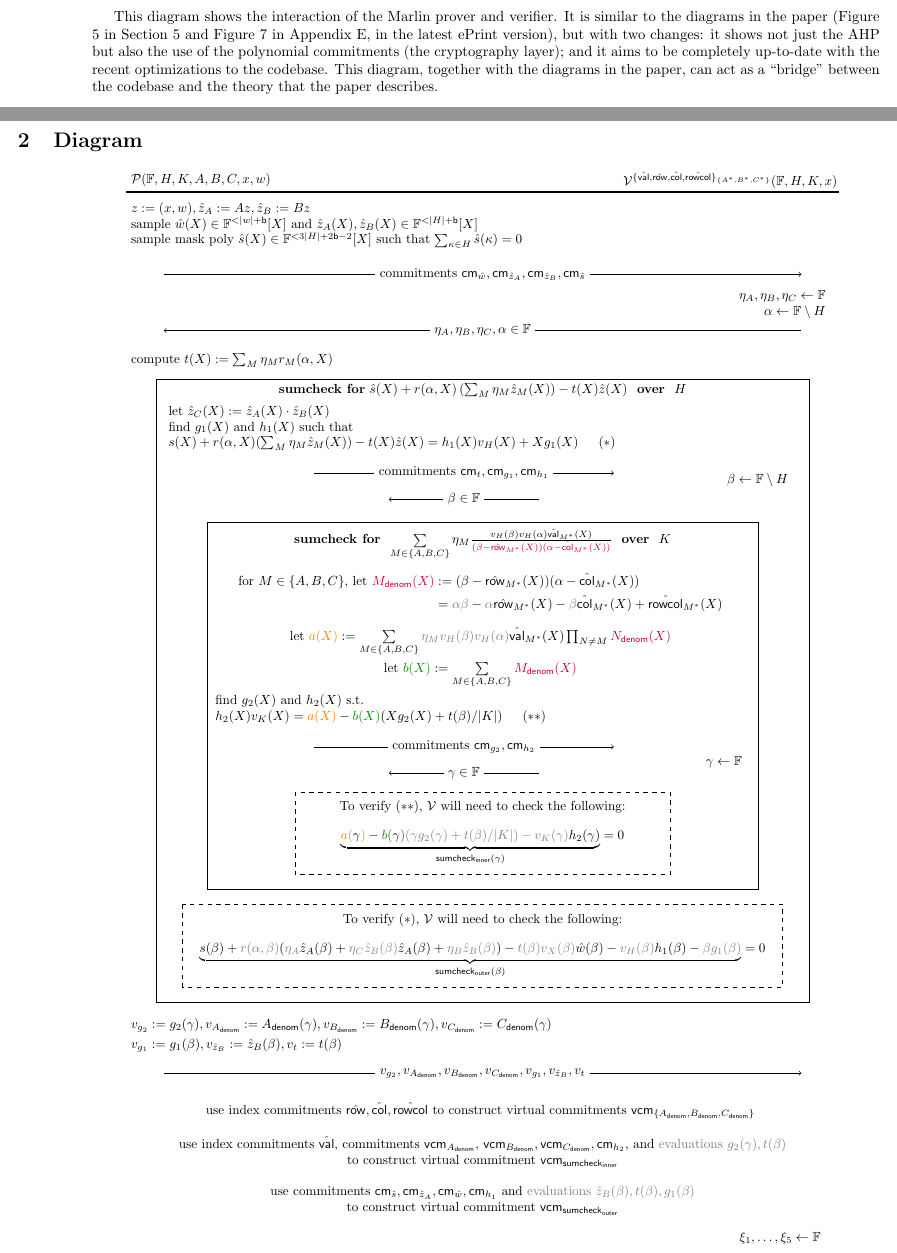
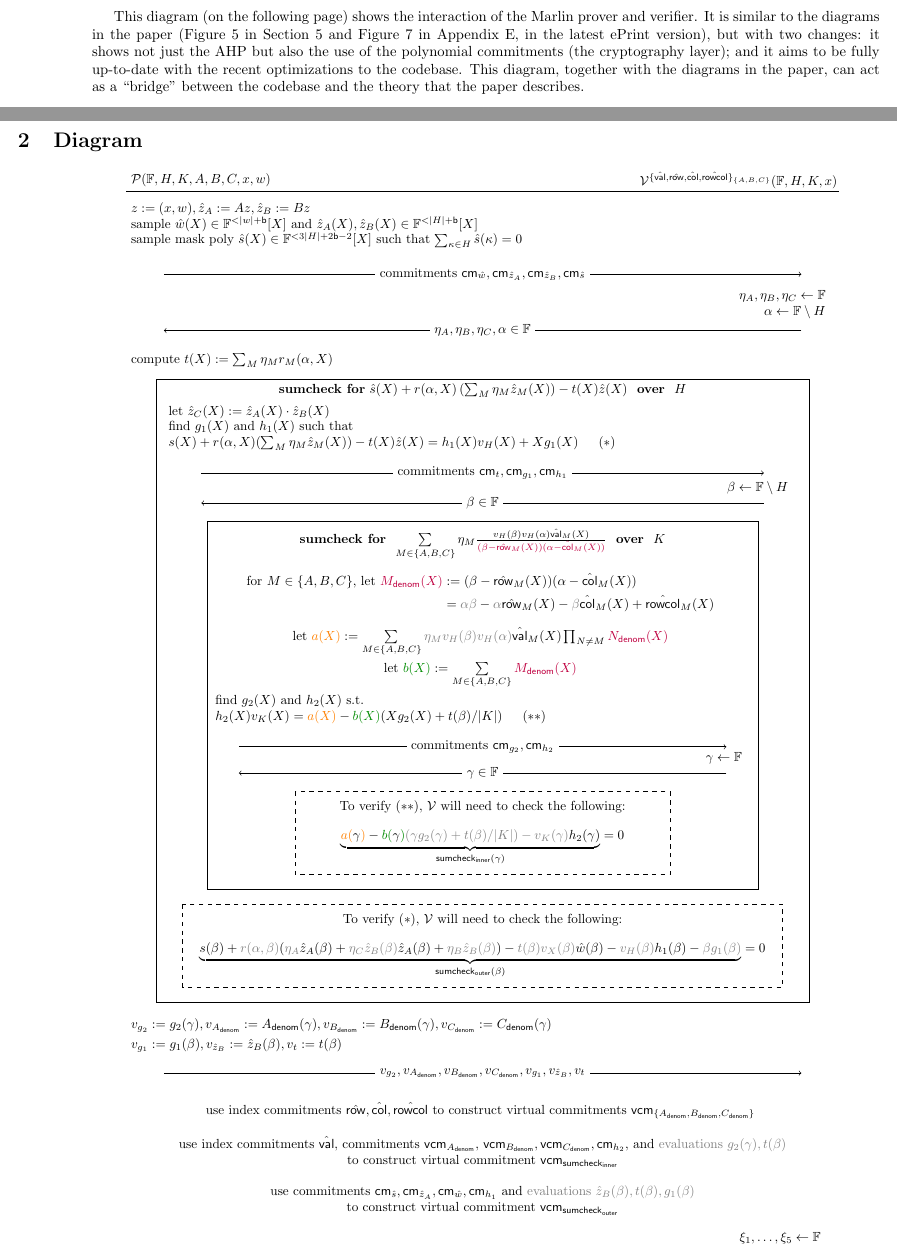
Before and after one commit to arkworks-rs/marlin, a LaTeX document (diagram/diagram.tex): two parts of pages 1 and 2 of 2, joined at a grey line, cut so that both start at the same text. Compiled offline with pdfLaTeX.

Commit message:
Rewording

```diff
--- a/diagram/diagram.tex
+++ b/diagram/diagram.tex
@@ -56,7 +56,7 @@ _{\mathsf{inner}}}
 \newcommand{\vPoly}[1]{\ensuremath{v_{#1}}}
 
 
-This diagram shows the interaction of the Marlin prover and verifier. It is similar to the diagrams in the paper (Figure 5 in Section 5 and Figure 7 in Appendix E, in the latest ePrint version), but with two changes: it shows not just the AHP but also the use of the polynomial commitments (the cryptography layer); and it aims to be completely up-to-date with the recent optimizations to the codebase. This diagram, together with the diagrams in the paper, can act as a ``bridge" between the codebase and the theory that the paper describes.
+This diagram (on the following page) shows the interaction of the Marlin prover and verifier. It is similar to the diagrams in the paper (Figure 5 in Section 5 and Figure 7 in Appendix E, in the latest ePrint version), but with two changes: it shows not just the AHP but also the use of the polynomial commitments (the cryptography layer); and it aims to be fully up-to-date with the recent optimizations to the codebase. This diagram, together with the diagrams in the paper, can act as a ``bridge" between the codebase and the theory that the paper describes.
 
 \section{Glossary of notation}
 \begin{table*}[htbp]
@@ -105,7 +105,7 @@ $\Prover(\F, \DomainA, \DomainB, A, B, C, x, w)$
 };
 
 \node[ralign] (verifier) at (16.2,27.3) {%
-$\Verifier^{\{\hval, \hrow, \hcol, \hrowcol\}_{\{A^*, B^*, C^*\}}}(\F, \DomainA, \DomainB, x)$
+$\Verifier^{\{\hval, \hrow, \hcol, \hrowcol\}_{\{A, B, C\}}}(\F, \DomainA, \DomainB, x)$
 };
 
 \draw [line width=1.0pt] (-3,27.0) -- (16,27.0);
@@ -143,29 +141,29 @@ find $g_1(X)$ and $h_1(X)$ such that \\
 $s(X)+r(\alpha, X)(\sum_M \eta_M \zm(X)) - t(X)\z(X) = h_1(X)\vPoly{\DomainA}(X) + Xg_1(X)$ \hspace{0.3cm} $(*)$
 };
 
-\draw [->] (2,19.5) -- node[midway,fill=white] {commitments $\cm{t}, \cm{g_1}, \cm{h_1}$} (10,19.5);
+\draw [->] (-1,19.5) -- node[midway,fill=white] {commitments $\cm{t}, \cm{g_1}, \cm{h_1}$} (14,19.5);
 
-\node[ralign] (verifier2) at (15.4,19.3) {%
+\node[ralign] (verifier2) at (15.4,19.1) {%
 $\beta \gets \F \setminus \DomainA$
 };
 
-\draw [->] (8,18.8) -- node[midway,fill=white] {$\beta \in \F$} (4,18.8);
+\draw [->] (14,18.7) -- node[midway,fill=white] {$\beta \in \F$} (-1,18.7);
 
 \draw (-0.85,18.2) rectangle (13.85,8.4);
 
 \node (sc2label) at (6.5,17.6) {%
-\textbf{sumcheck for } $\sum\limits_{M \in \{A, B, C\}} \eta_M \frac{\vPoly{\DomainA}(\beta) \vPoly{\DomainA}(\alpha)\hval_{M^*}(X)}{\color{purple}(\beta-\hrow_{M^*}(X))(\alpha-\hcol_{M^*}(X))} $ \textbf{ over } $\DomainB$
+\textbf{sumcheck for } $\sum\limits_{M \in \{A, B, C\}} \eta_M \frac{\vPoly{\DomainA}(\beta) \vPoly{\DomainA}(\alpha)\hval_{M}(X)}{\color{purple}(\beta-\hrow_{M}(X))(\alpha-\hcol_{M}(X))} $ \textbf{ over } $\DomainB$
 };
 
 \node[align=center] (mid1) at (6.5, 16.3) {%
 $\begin{aligned}
-\text{for } M \in \{A, B, C\} \text{, let } {\color{purple} M_\denom(X)} &:= (\beta - \hrow_{M^*}(X)) (\alpha - \hcol_{M^*}(X)) \\
-&= {\color{gray}\alpha\beta} - {\color{gray}\alpha}\hrow_{M^*}(X) - {\color{gray}\beta}\hcol_{M^*}(X) + \hrowcol_{M^*}(X)
+\text{for } M \in \{A, B, C\} \text{, let } {\color{purple} M_\denom(X)} &:= (\beta - \hrow_{M}(X)) (\alpha - \hcol_{M}(X)) \\
+&= {\color{gray}\alpha\beta} - {\color{gray}\alpha}\hrow_{M}(X) - {\color{gray}\beta}\hcol_{M}(X) + \hrowcol_{M}(X)
 \end{aligned}$
 };
 
 \node[align=center] (mid2) at (6.5, 15.0) {%
-let ${\color{orange} a(X)} := \sum\limits_{M \in \{A, B, C\}} {\color{gray} \eta_M \vPoly{\DomainA}(\beta) \vPoly{\DomainA}(\alpha)} \hval_{M^*}(X) \prod_{N \neq M} {\color{purple} N_\denom(X)}$
+let ${\color{orange} a(X)} := \sum\limits_{M \in \{A, B, C\}} {\color{gray} \eta_M \vPoly{\DomainA}(\beta) \vPoly{\DomainA}(\alpha)} \hval_{M}(X) \prod_{N \neq M} {\color{purple} N_\denom(X)}$
 };
 
 \node[align=center] (mid3) at (6.5, 14.1) {%
@@ -177,11 +175,11 @@ find $g_2(X)$ and $h_2(X)$ s.t. \\
 $h_2(X)\vPoly{\DomainB}(X) = {\color{orange} a(X)} - {\color{Green4} b(X)} (Xg_2(X)+t(\beta)/|\DomainB|)$ \hspace{0.3cm} $(**)$
 };
 
-\draw [->] (2,12.2) -- node[midway,fill=white] {commitments $\cm{g_2}, \cm{h_2}$} (10,12.2);
+\draw [->] (0,12.2) -- node[midway,fill=white] {commitments $\cm{g_2}, \cm{h_2}$} (13,12.2);
 
-\draw [->] (8,11.5) -- node[midway,fill=white] {$\gamma \in \F$} (4,11.5);
+\draw [->] (13,11.5) -- node[midway,fill=white] {$\gamma \in \F$} (0,11.5);
 
-\node[ralign] (verifier3) at (14.5, 11.8) {%
+\node[ralign] (verifier3) at (14.5, 11.9) {%
 $\gamma \gets \F$
 };
 
```
Also changed, not shown: diagram/diagram.tex (8 more changed lines).
